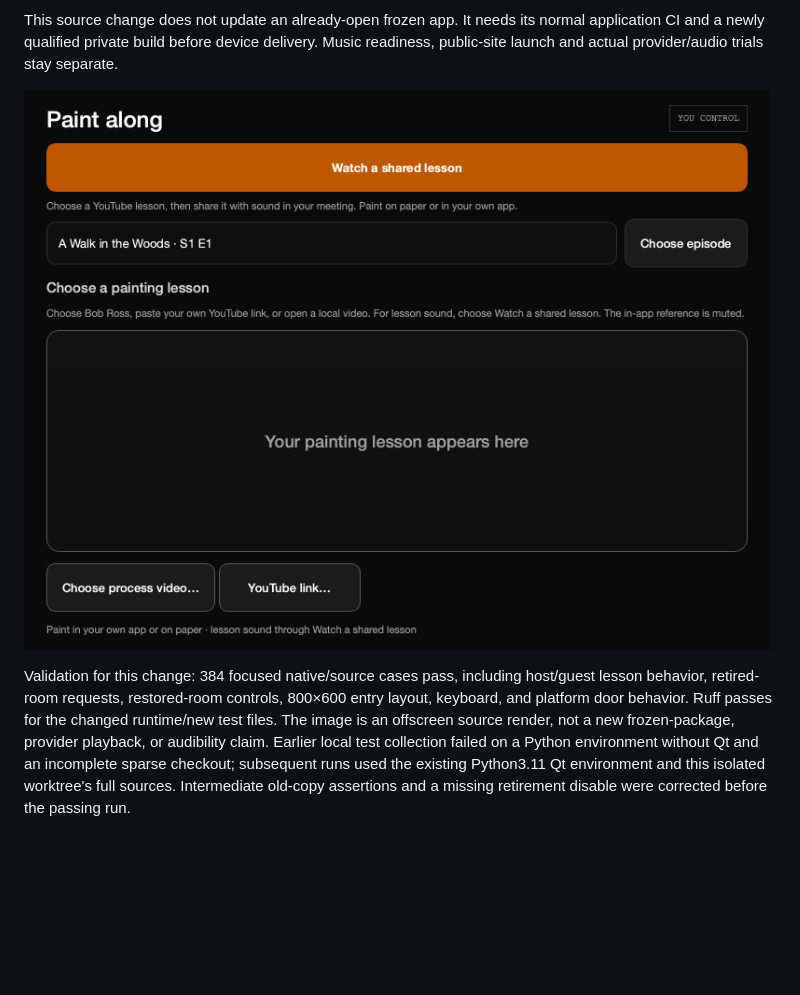
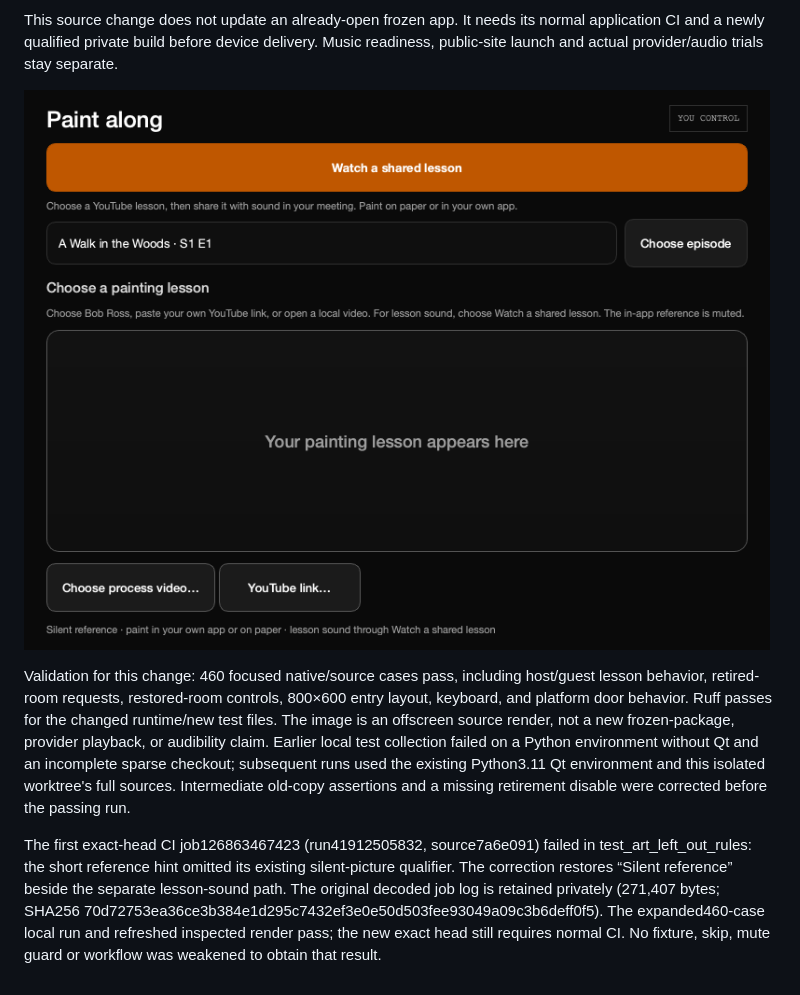
Before and after one commit to rupret007/webjam, a Markdown page: docs/PAINT_ALONG_LESSONS.md, the part around the change. Rendered like a GitHub page; pictures changed too: docs/assets/paint-along-lessons-800x600.png; blank space fills up the shorter version.

Commit message:
Keep the reference-player silence qualifier beside lesson sound

```diff
--- a/docs/PAINT_ALONG_LESSONS.md
+++ b/docs/PAINT_ALONG_LESSONS.md
@@ -34,7 +34,7 @@ Music readiness, public-site launch and actual provider/audio trials stay separa
 
 ![Source UI at 800×600; no media loaded](assets/paint-along-lessons-800x600.png)
 
-Validation for this change: 384 focused native/source cases pass, including
+Validation for this change: 460 focused native/source cases pass, including
 host/guest lesson behavior, retired-room requests, restored-room controls,
 800×600 entry layout, keyboard, and platform door behavior. Ruff passes for the
 changed runtime/new test files. The image is an offscreen source render, not a
@@ -43,3 +43,13 @@ collection failed on a Python environment without Qt and an incomplete sparse
 checkout; subsequent runs used the existing Python3.11 Qt environment and this
 isolated worktree's full sources. Intermediate old-copy assertions and a missing
 retirement disable were corrected before the passing run.
+
+The first exact-head CI job126863467423 (run41912505832, source7a6e091)
+failed in test_art_left_out_rules: the short reference hint omitted its existing
+silent-picture qualifier. The correction restores “Silent reference” beside
+the separate lesson-sound path. The original decoded job log is retained
+privately (271,407 bytes; SHA256
+70d72753ea36ce3b384e1d295c7432ef3e0e50d503fee93049a09c3b6deff0f5).
+The expanded460-case local run and refreshed inspected render pass; the new
+exact head still requires normal CI. No fixture, skip, mute guard or workflow
+was weakened to obtain that result.
```
Also changed, not shown: 1 other file.
